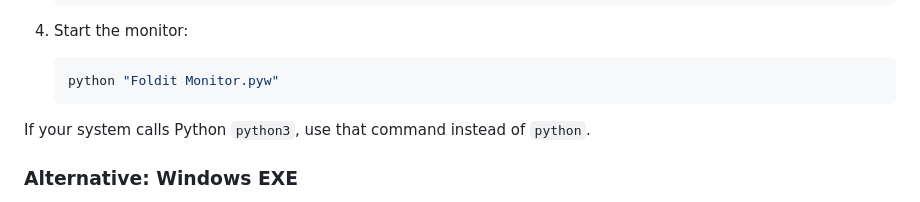
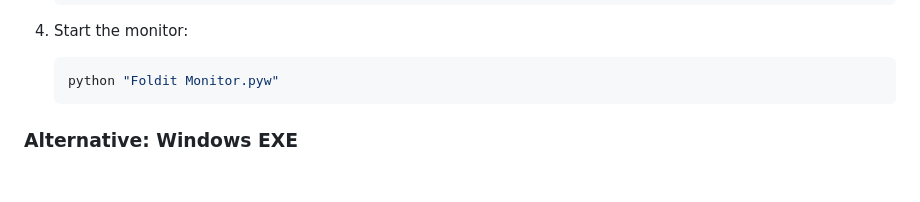
Before and after one commit to sercatp/FolditMonitor, a Markdown page: README.md, the part around the change. Rendered like a GitHub page; blank space fills up the shorter version.

Commit message:
Update README
Removed note about using 'python3' for systems that call Python as 'python'.

````diff
--- a/README.md
+++ b/README.md
@@ -19,8 +19,6 @@ You need at least one local Foldit client and Python 3.11 or newer. Running the
    ```bash
    python "Foldit Monitor.pyw"
    ```
-
-If your system calls Python `python3`, use that command instead of `python`.
 
 ### Alternative: Windows EXE
 
````
